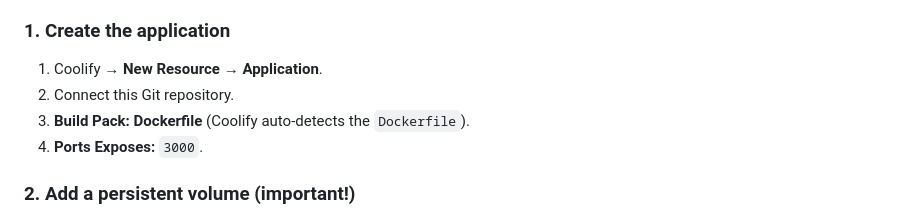
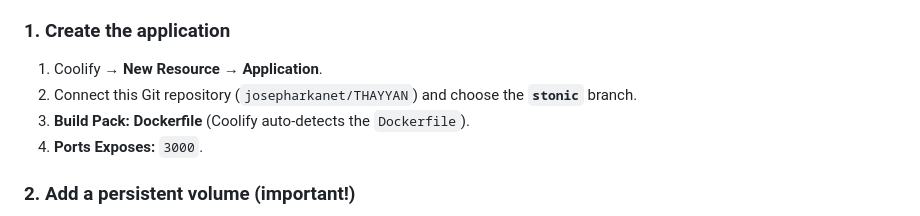
Before and after one commit to josepharkanet/THAYYAN, a Markdown page: README.md, the part around the change. Rendered like a GitHub page.

Commit message:
docs: note stonic deploy branch
Co-Authored-By: Claude Opus 4.8 <noreply@anthropic.com>

```diff
--- a/README.md
+++ b/README.md
@@ -66,7 +66,8 @@ the database and the uploaded images.
 
 ### 1. Create the application
 1. Coolify → **New Resource → Application**.
-2. Connect this Git repository.
+2. Connect this Git repository (`josepharkanet/THAYYAN`) and choose the
+   **`stonic`** branch.
 3. **Build Pack: Dockerfile** (Coolify auto-detects the `Dockerfile`).
 4. **Ports Exposes:** `3000`.
 
```
